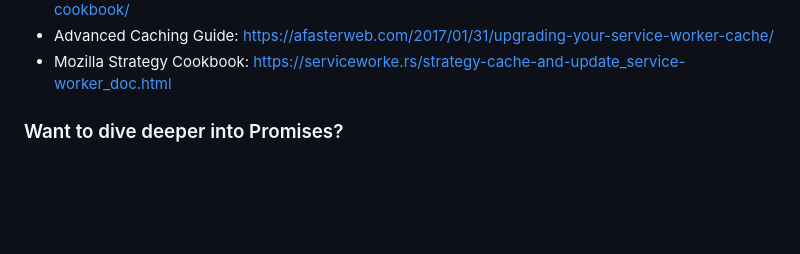
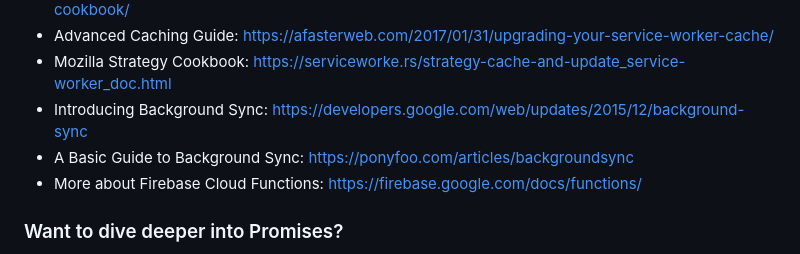
Before and after one commit to mcnic/pwa_learn, a Markdown page: README.MD, the part around the change. GitHub-like rendering; blank space fills up the shorter version.

Commit message:
add links

```diff
--- a/README.MD
+++ b/README.MD
@@ -48,6 +48,11 @@ Finally, run `npm start` to start the development server and visit
   https://afasterweb.com/2017/01/31/upgrading-your-service-worker-cache/
 - Mozilla Strategy Cookbook:
   https://serviceworke.rs/strategy-cache-and-update_service-worker_doc.html
+- Introducing Background Sync:
+  https://developers.google.com/web/updates/2015/12/background-sync
+- A Basic Guide to Background Sync: https://ponyfoo.com/articles/backgroundsync
+- More about Firebase Cloud Functions:
+  https://firebase.google.com/docs/functions/
 
 ### Want to dive deeper into Promises?
 
```
